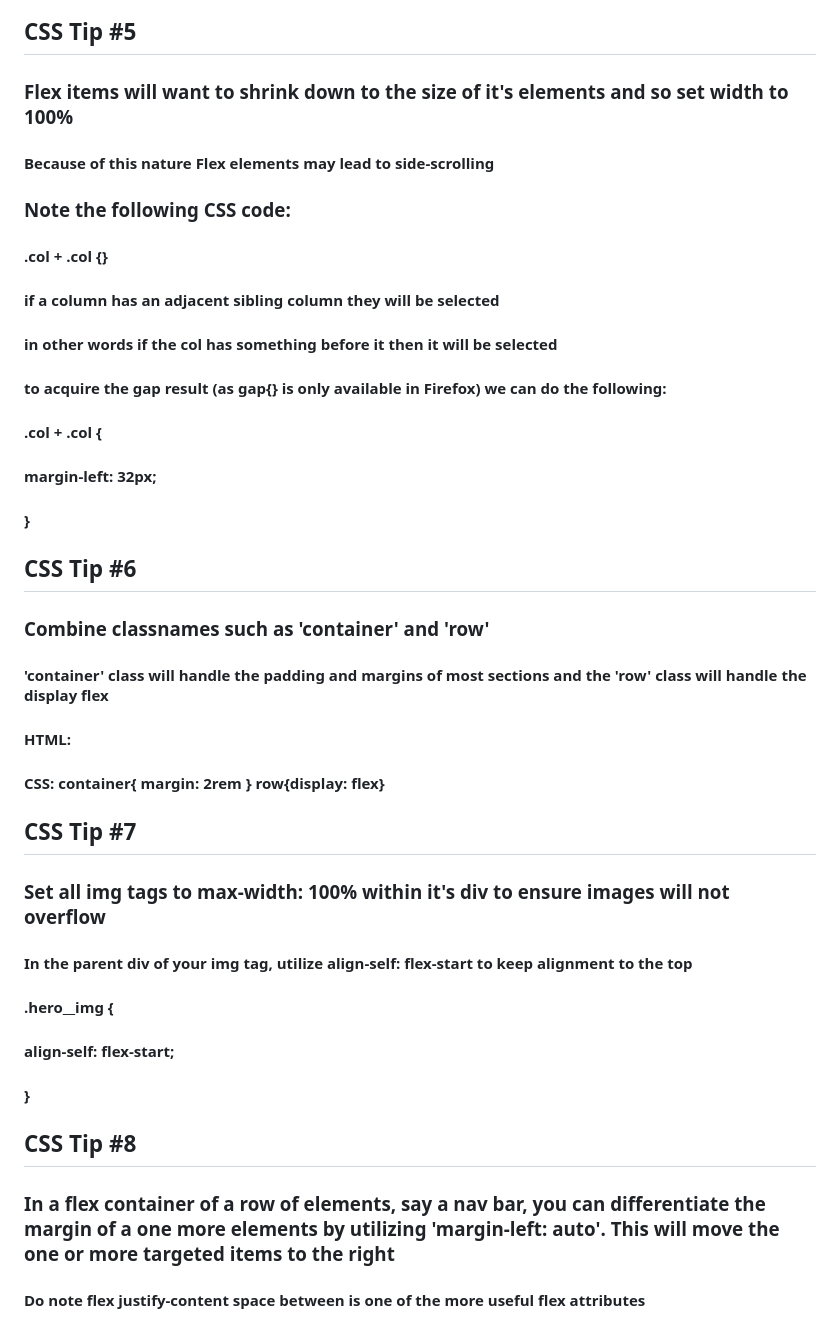
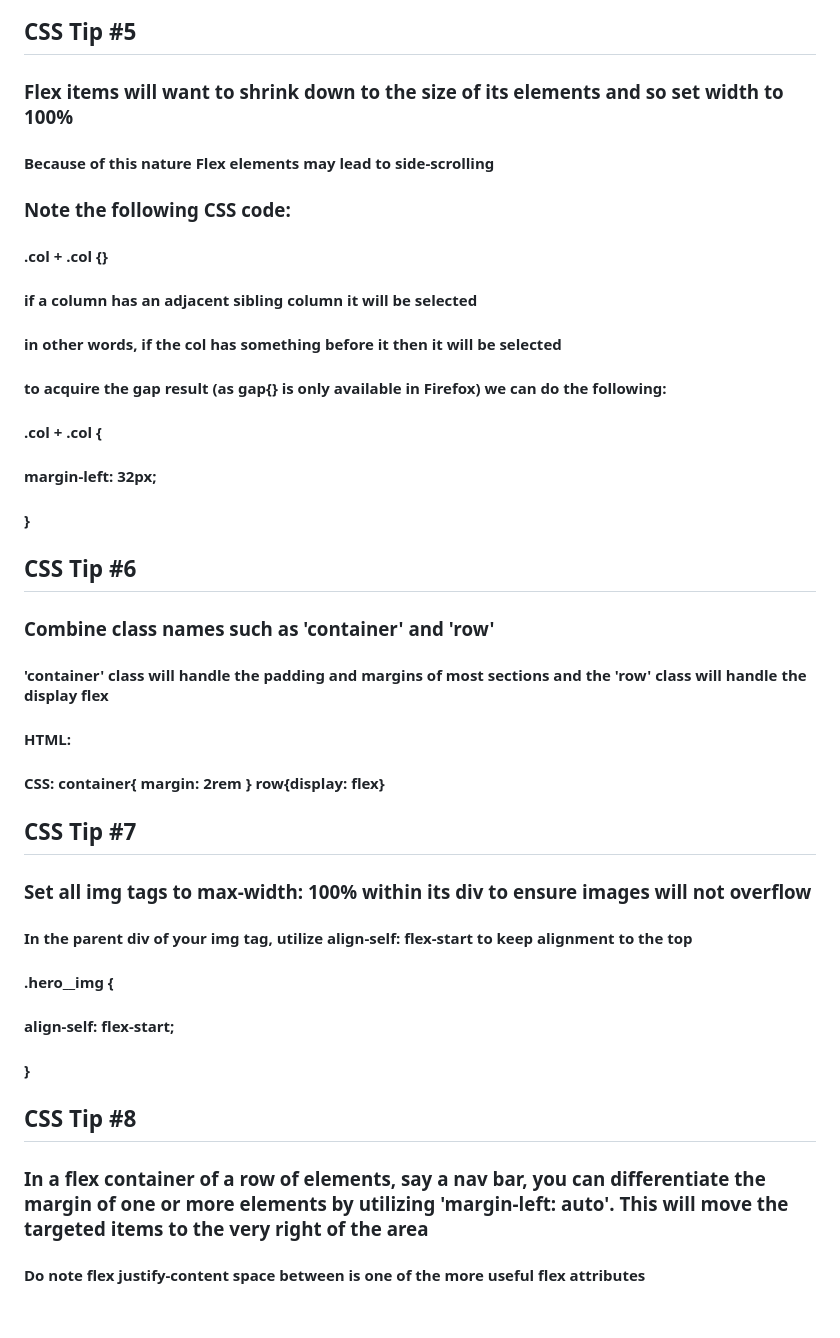
Before and after one commit to CamilingJS/Conquering-Responsive-Layouts, a Markdown page: README.md, the part around one of its changes. Drawn GitHub-style.

```diff
--- a/README.md
+++ b/README.md
@@ -28,27 +28,27 @@
 #### Remember em's are compounding building on the element's font-size
 #### 'rem's reference the root font-size which is typically 16px for most browsers
 ## CSS Tip #5
-### Flex items will want to shrink down to the size of it's elements and so set width to 100%
+### Flex items will want to shrink down to the size of its elements and so set width to 100%
 #### Because of this nature Flex elements may lead to side-scrolling
 ### Note the following CSS code:
 #### .col + .col {}
-#### if a column has an adjacent sibling column they will be selected
-#### in other words if the col has something before it then it will be selected
+#### if a column has an adjacent sibling column it will be selected
+#### in other words, if the col has something before it then it will be selected
 #### to acquire the gap result (as gap{} is only available in Firefox) we can do the following:
 #### .col + .col {
 ####    margin-left: 32px;
 #### }
 ## CSS Tip #6
-### Combine classnames such as 'container' and 'row'
+### Combine class names such as 'container' and 'row'
 #### 'container' class will handle the padding and margins of most sections and the 'row' class will handle the display flex
 #### HTML: <div class="container row"></div>
 #### CSS: container{ margin: 2rem } row{display: flex}
 ## CSS Tip #7
-### Set all img tags to max-width: 100% within it's div to ensure images will not overflow
+### Set all img tags to max-width: 100% within its div to ensure images will not overflow
 #### In the parent div of your img tag, utilize align-self: flex-start to keep alignment to the top
 #### .hero__img {
 ####    align-self: flex-start;
 #### }
 ## CSS Tip #8
-### In a flex container of a row of elements, say a nav bar, you can differentiate the margin of a one more elements by utilizing 'margin-left: auto'. This will move the one or more targeted items to the right
+### In a flex container of a row of elements, say a nav bar, you can differentiate the margin of one or more elements by utilizing 'margin-left: auto'. This will move the targeted items to the very right of the area
 #### Do note flex justify-content space between is one of the more useful flex attributes
```
Also changed, not shown: other parts of README.md (+7 -7 lines).
